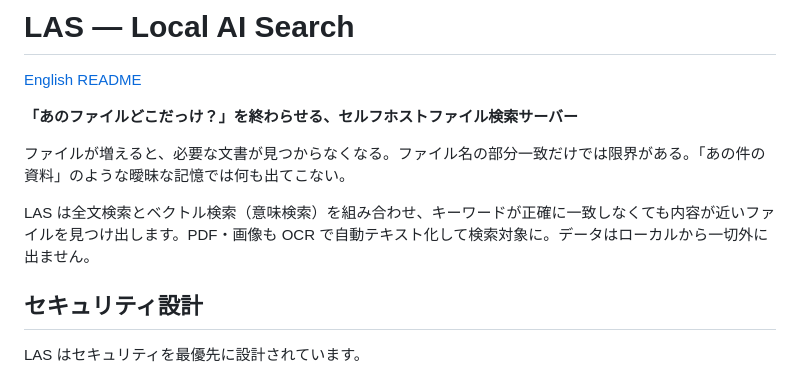
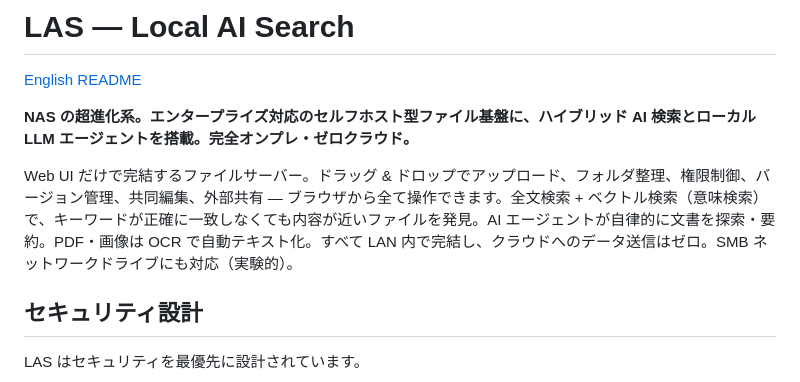
Before and after one commit to sakuranaga/local-ai-search, a Markdown page: README_ja.md, the part around the change. Rendered like a GitHub page.

```diff
--- a/README_ja.md
+++ b/README_ja.md
@@ -2,11 +2,9 @@
 
 [English README](README.md)
 
-**「あのファイルどこだっけ？」を終わらせる、セルフホストファイル検索サーバー**
+**NAS の超進化系。エンタープライズ対応のセルフホスト型ファイル基盤に、ハイブリッド AI 検索とローカル LLM エージェントを搭載。完全オンプレ・ゼロクラウド。**
 
-ファイルが増えると、必要な文書が見つからなくなる。ファイル名の部分一致だけでは限界がある。「あの件の資料」のような曖昧な記憶では何も出てこない。
-
-LAS は全文検索とベクトル検索（意味検索）を組み合わせ、キーワードが正確に一致しなくても内容が近いファイルを見つけ出します。PDF・画像も OCR で自動テキスト化して検索対象に。データはローカルから一切外に出ません。
+Web UI だけで完結するファイルサーバー。ドラッグ & ドロップでアップロード、フォルダ整理、権限制御、バージョン管理、共同編集、外部共有 — ブラウザから全て操作できます。全文検索 + ベクトル検索（意味検索）で、キーワードが正確に一致しなくても内容が近いファイルを発見。AI エージェントが自律的に文書を探索・要約。PDF・画像は OCR で自動テキスト化。すべて LAN 内で完結し、クラウドへのデータ送信はゼロ。SMB ネットワークドライブにも対応（実験的）。
 
 ## セキュリティ設計
 
```
Also changed, not shown: README.md (+2 -4 lines), docs/smb-fuse.md (+190 -178 lines).
